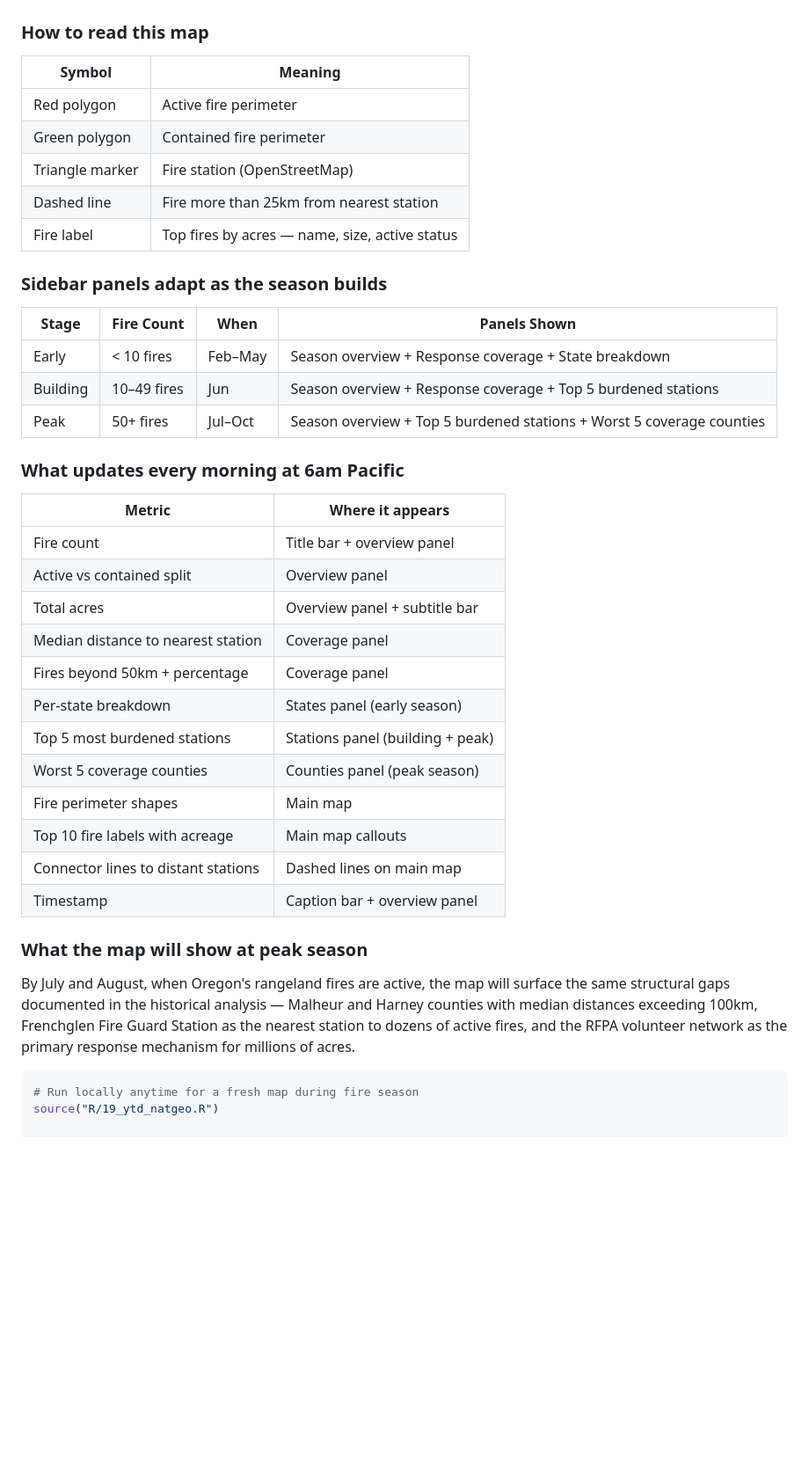
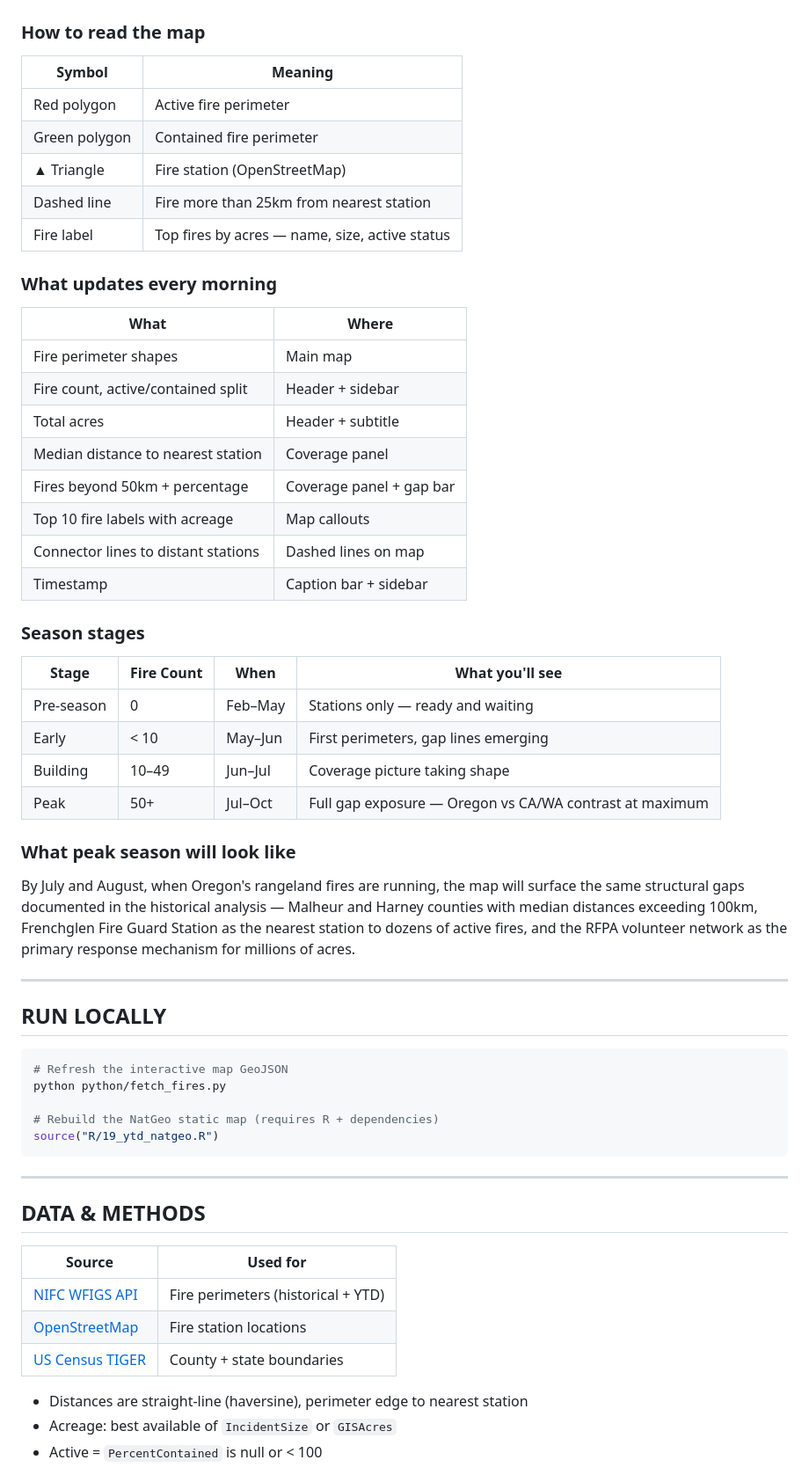
Before and after one commit to bdgroves/wildfire-response-gaps, a Markdown page: README.md, the part around one of its changes. Shown at 88% size. Drawn GitHub-style; blank space fills up the shorter version.

Commit message:
docs: rewrite README with live map link and season tracker

````diff
--- a/README.md
+++ b/README.md
@@ -110,50 +97,65 @@ no manual intervention required.
 
 ![2026 YTD](output/figures/ytd_natgeo.png)
 
-### How to read this map
+### How to read the map
 
 | Symbol | Meaning |
 |--------|---------|
 | Red polygon | Active fire perimeter |
 | Green polygon | Contained fire perimeter |
-| Triangle marker | Fire station (OpenStreetMap) |
+| ▲ Triangle | Fire station (OpenStreetMap) |
 | Dashed line | Fire more than 25km from nearest station |
 | Fire label | Top fires by acres — name, size, active status |
 
-### Sidebar panels adapt as the season builds
+### What updates every morning
 
-| Stage | Fire Count | When | Panels Shown |
-|-------|-----------|------|--------------|
-| Early | < 10 fires | Feb–May | Season overview + Response coverage + State breakdown |
-| Building | 10–49 fires | Jun | Season overview + Response coverage + Top 5 burdened stations |
-| Peak | 50+ fires | Jul–Oct | Season overview + Top 5 burdened stations + Worst 5 coverage counties |
+| What | Where |
+|------|-------|
+| Fire perimeter shapes | Main map |
+| Fire count, active/contained split | Header + sidebar |
+| Total acres | Header + subtitle |
+| Median distance to nearest station | Coverage panel |
+| Fires beyond 50km + percentage | Coverage panel + gap bar |
+| Top 10 fire labels with acreage | Map callouts |
+| Connector lines to distant stations | Dashed lines on map |
+| Timestamp | Caption bar + sidebar |
 
-### What updates every morning at 6am Pacific
+### Season stages
 
-| Metric | Where it appears |
-|--------|-----------------|
-| Fire count | Title bar + overview panel |
-| Active vs contained split | Overview panel |
-| Total acres | Overview panel + subtitle bar |
-| Median distance to nearest station | Coverage panel |
-| Fires beyond 50km + percentage | Coverage panel |
-| Per-state breakdown | States panel (early season) |
-| Top 5 most burdened stations | Stations panel (building + peak) |
-| Worst 5 coverage counties | Counties panel (peak season) |
-| Fire perimeter shapes | Main map |
-| Top 10 fire labels with acreage | Main map callouts |
-| Connector lines to distant stations | Dashed lines on main map |
-| Timestamp | Caption bar + overview panel |
+| Stage | Fire Count | When | What you'll see |
+|-------|-----------|------|-----------------|
+| Pre-season | 0 | Feb–May | Stations only — ready and waiting |
+| Early | < 10 | May–Jun | First perimeters, gap lines emerging |
+| Building | 10–49 | Jun–Jul | Coverage picture taking shape |
+| Peak | 50+ | Jul–Oct | Full gap exposure — Oregon vs CA/WA contrast at maximum |
 
-### What the map will show at peak season
+### What peak season will look like
 
-By July and August, when Oregon's rangeland fires are active, the map
-will surface the same structural gaps documented in the historical
-analysis — Malheur and Harney counties with median distances exceeding
-100km, Frenchglen Fire Guard Station as the nearest station to dozens
-of active fires, and the RFPA volunteer network as the primary response
-mechanism for millions of acres.
+By July and August, when Oregon's rangeland fires are running, the map will surface the same structural gaps documented in the historical analysis — Malheur and Harney counties with median distances exceeding 100km, Frenchglen Fire Guard Station as the nearest station to dozens of active fires, and the RFPA volunteer network as the primary response mechanism for millions of acres.
 
-```r
-# Run locally anytime for a fresh map during fire season
+---
+
+## RUN LOCALLY
+
+```bash
+# Refresh the interactive map GeoJSON
+python python/fetch_fires.py
+
+# Rebuild the NatGeo static map (requires R + dependencies)
 source("R/19_ytd_natgeo.R")
+```
+
+---
+
+## DATA & METHODS
+
+| Source | Used for |
+|--------|----------|
+| [NIFC WFIGS API](https://data-nifc.opendata.arcgis.com/) | Fire perimeters (historical + YTD) |
+| [OpenStreetMap](https://www.openstreetmap.org/) | Fire station locations |
+| [US Census TIGER](https://www.census.gov/geographies/mapping-files/time-series/geo/tiger-line-file.html) | County + state boundaries |
+
+- Distances are straight-line (haversine), perimeter edge to nearest station
+- Acreage: best available of `IncidentSize` or `GISAcres`
+- Active = `PercentContained` is null or < 100
+
````
Also changed, not shown: other parts of README.md (+61 -49 lines).
